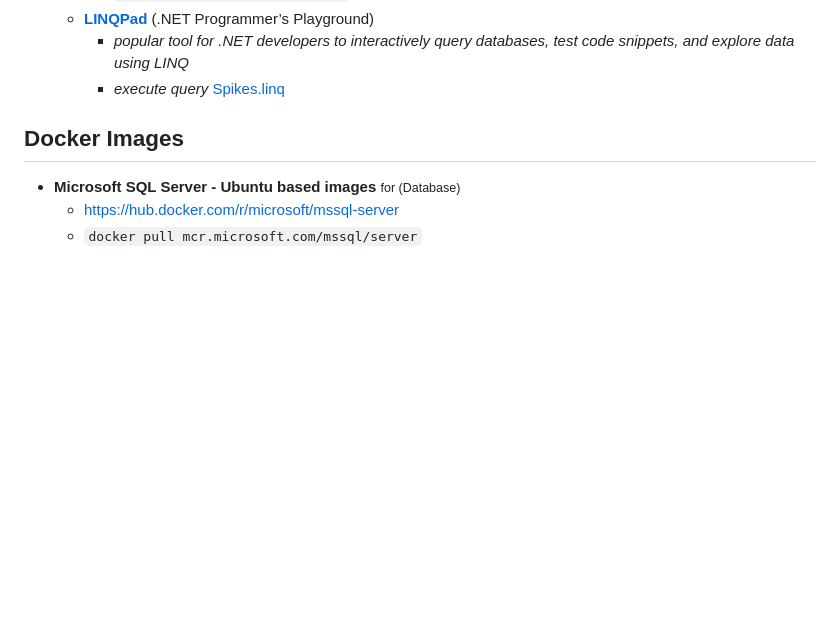
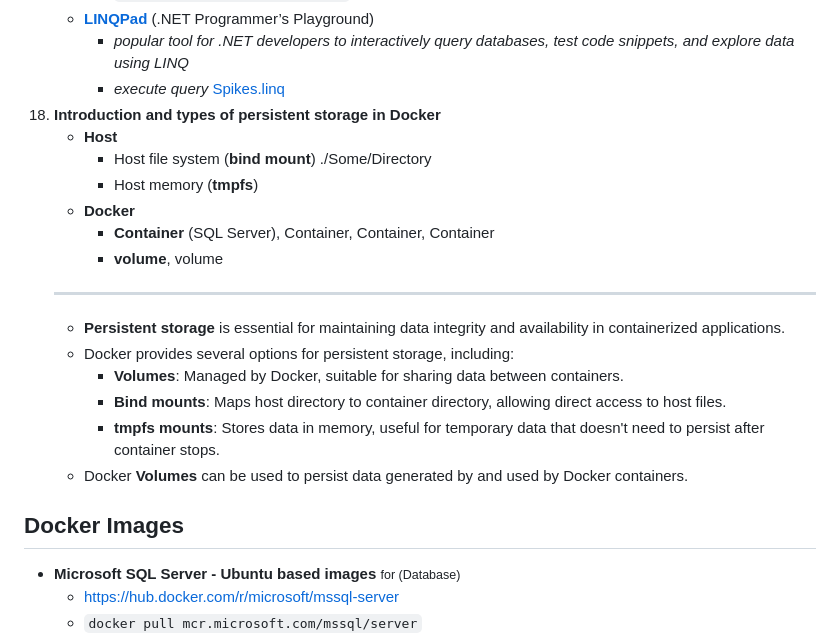
Before and after one commit to pavelklos/docker-001, a Markdown page: README.md, the part around the change. GitHub-like rendering; blank space fills up the shorter version.

Commit message:
Introduction and types of persistent storage in Docker

```diff
--- a/README.md
+++ b/README.md
@@ -169,6 +169,20 @@ docker compose down
     - [**LINQPad**](https://www.linqpad.net/) (.NET Programmer’s Playground)
       - *popular tool for .NET developers to interactively query databases, test code snippets, and explore data using LINQ*
       - *execute query* [Spikes.linq](LINQPad/Spikes.linq)
+18. **Introduction and types of persistent storage in Docker**
+    - **Host**
+      - Host file system (**bind mount**) ./Some/Directory
+      - Host memory (**tmpfs**)
+    - **Docker**
+      - **Container** (SQL Server), Container, Container, Container
+      - **volume**, volume
+    ---
+    - **Persistent storage** is essential for maintaining data integrity and availability in containerized applications.
+    - Docker provides several options for persistent storage, including:
+      - **Volumes**: Managed by Docker, suitable for sharing data between containers.
+      - **Bind mounts**: Maps host directory to container directory, allowing direct access to host files.
+      - **tmpfs mounts**: Stores data in memory, useful for temporary data that doesn't need to persist after container stops.
+    - Docker **Volumes** can be used to persist data generated by and used by Docker containers.
 
 ## Docker Images
 
```
